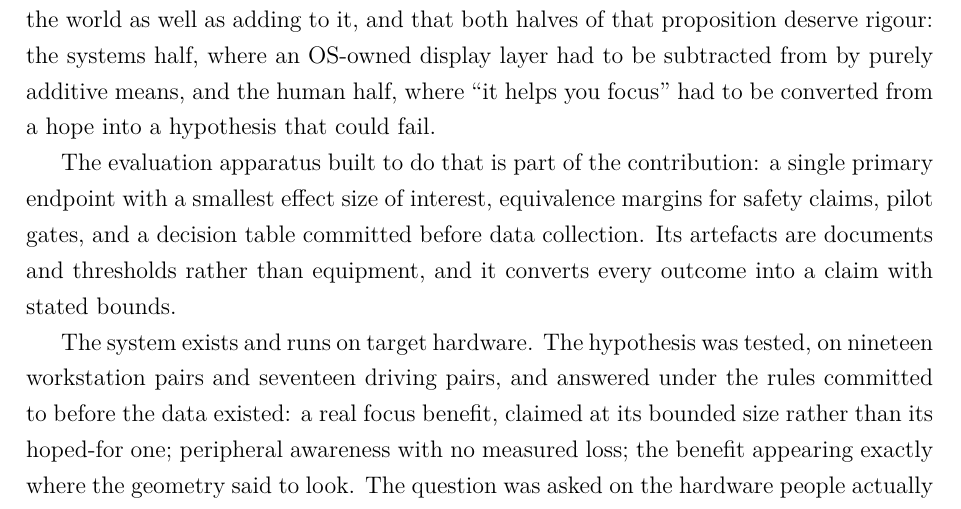
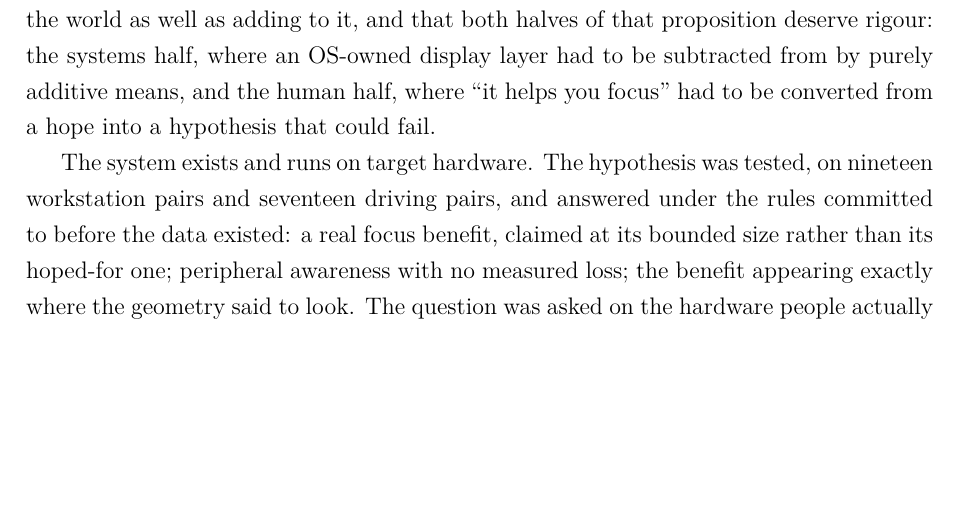
Before and after one commit to batunii/Arjuna, a LaTeX thesis (Dissertation/25377738-dissertation-submission/thesis.tex, which reads Dissertation/25377738-dissertation-submission/content/ch6.tex): part of page 92 of 113, cut so that both start at the same text, the shorter picture padded with empty space. Compiled offline with pdfLaTeX.

Commit message:
Cut the apparatus paragraph from the closing
Third listing of the same apparatus after ch1 contribution C3, ch5 section 5.1
and Appendix A.6, and the only one that asks the reader to credit it rather
than showing it. Naming pilot gates as a contribution also sat badly against
G1, which was not cleared. The closing now runs premise to result.

```diff
--- a/Dissertation/25377738-dissertation-submission/content/ch6.tex
+++ b/Dissertation/25377738-dissertation-submission/content/ch6.tex
@@ -222,11 +222,6 @@ half, where an OS-owned display layer had to be subtracted from by purely additi
 human half, where ``it helps you focus'' had to be converted from a hope into a hypothesis that could
 fail.
 
-The evaluation apparatus built to do that is part of the contribution: a single primary endpoint
-with a smallest effect size of interest, equivalence margins for safety claims, pilot gates, and a
-decision table committed before data collection. Its artefacts are documents and thresholds rather
-than equipment, and it converts every outcome into a claim with stated bounds.
-
 The system exists and runs on target hardware. The hypothesis was tested, on nineteen workstation
 pairs and seventeen driving pairs, and answered under the rules committed to before the data existed:
 a real focus benefit, claimed at its bounded size rather than its hoped-for one; peripheral
```
Also changed, not shown: 1 other file.
